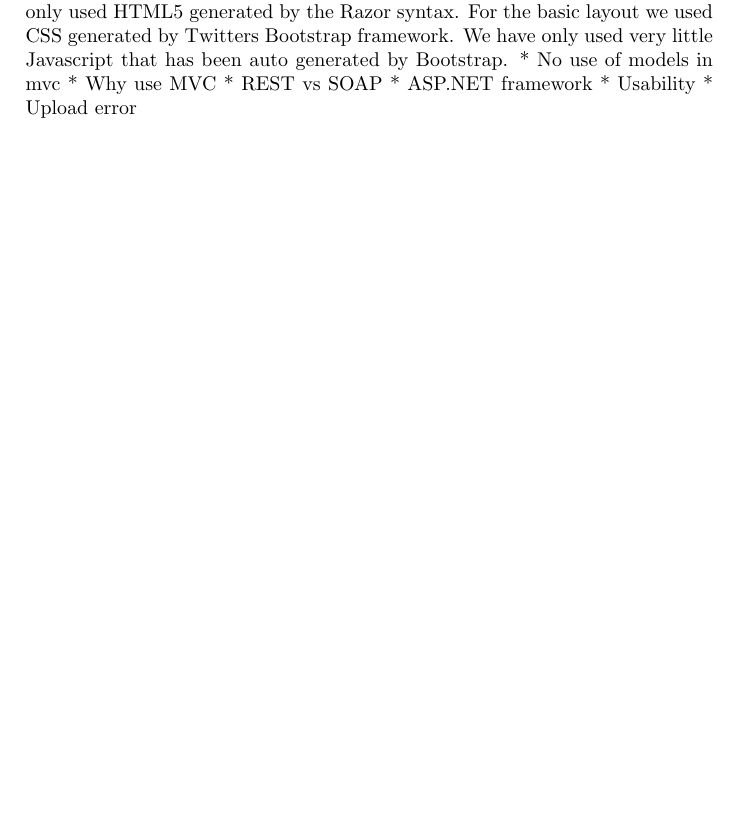
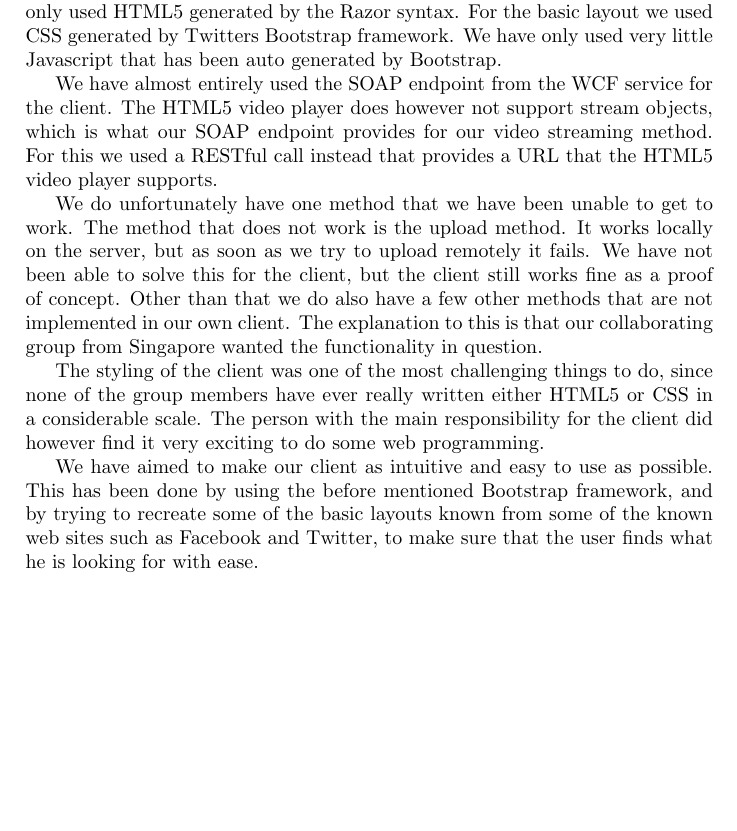
Before and after one commit to abrj/BAAAP, a LaTeX document (testmain.tex, which reads client.tex): part of page 28 of 44, cut so that both start at the same text. Compiled offline with pdfLaTeX.

Commit message:
finished draft for client.tex

```diff
--- a/client.tex
+++ b/client.tex
@@ -15,9 +15,25 @@ Instead we are running the models and database on our WCF server.
 Together with MVC4 we basically only used HTML5 generated by the Razor syntax. For the
 basic layout we used CSS generated by Twitters Bootstrap framework. We have only used very little
 Javascript that has been auto generated by Bootstrap.
-* No use of models in mvc
-* Why use MVC
-* REST vs SOAP
-* ASP.NET framework
-* Usability
-* Upload error
+
+We have almost entirely used the SOAP endpoint from the WCF service for the client. The HTML5
+video player does however not support stream objects, which is what our SOAP endpoint provides
+for our video streaming method. For this we used a RESTful call instead that provides a
+URL that the HTML5 video player supports.
+
+We do unfortunately have one method that we have been unable to get to work. The method that
+does not work is the upload method. It works locally on the server, but as soon as we try to
+upload remotely it fails. We have not been able to solve this for the client, but the
+client still works fine as a proof of concept. Other than that we do also have a few other
+methods that are not implemented in our own client. The explanation to this is that our
+collaborating group from Singapore wanted the functionality in question.
+
+The styling of the client was one of the most challenging things to do, since none of the
+group members have ever really written either HTML5 or CSS in a considerable scale. The person
+with the main responsibility for the client did however find it very exciting to do some web
+programming.
+
+We have aimed to make our client as intuitive and easy to use as possible. This has been done
+by using the before mentioned Bootstrap framework, and by trying to recreate some of the basic
+layouts known from some of the known web sites such as Facebook and Twitter, to make sure
+that the user finds what he is looking for with ease.
```
